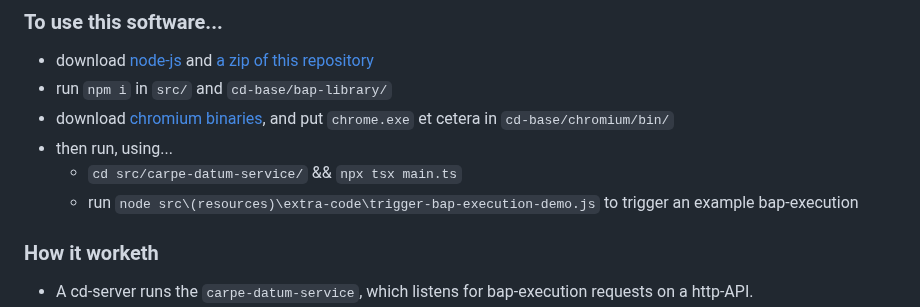
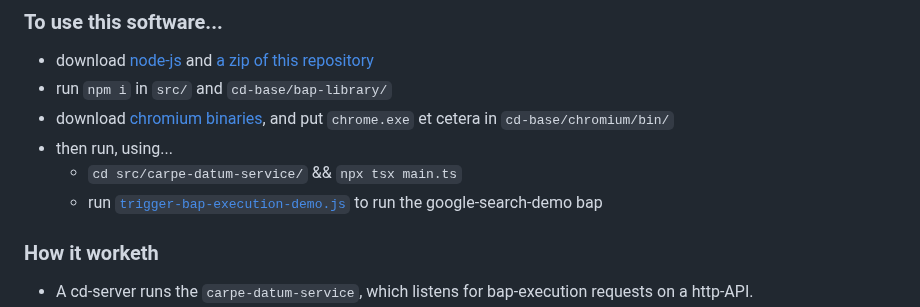
Before and after one commit to BenMullan/carpe-datum, a Markdown page: readme.md, the part around the change. Drawn GitHub-style.

```diff
--- a/readme.md
+++ b/readme.md
@@ -47,7 +47,7 @@ Amongst the **most important code** is...
 - download [chromium binaries](https://playwright.azureedge.net/builds/chromium/1148/chromium-win64.zip), and put `chrome.exe` et cetera in `cd-base/chromium/bin/`
 - then run, using...
 	- `cd src/carpe-datum-service/` && `npx tsx main.ts`
-	- run `node src\(resources)\extra-code\trigger-bap-execution-demo.js` to trigger an example bap-execution
+	- run [`trigger-bap-execution-demo.js`](https://github.com/BenMullan/carpe-datum/blob/main/src/(resources)/extra-code/trigger-bap-execution-demo.js) to run the google-search-demo bap
 
 ### How it worketh
 - A cd-server runs the `carpe-datum-service`, which listens for bap-execution requests on a http-API.
```
